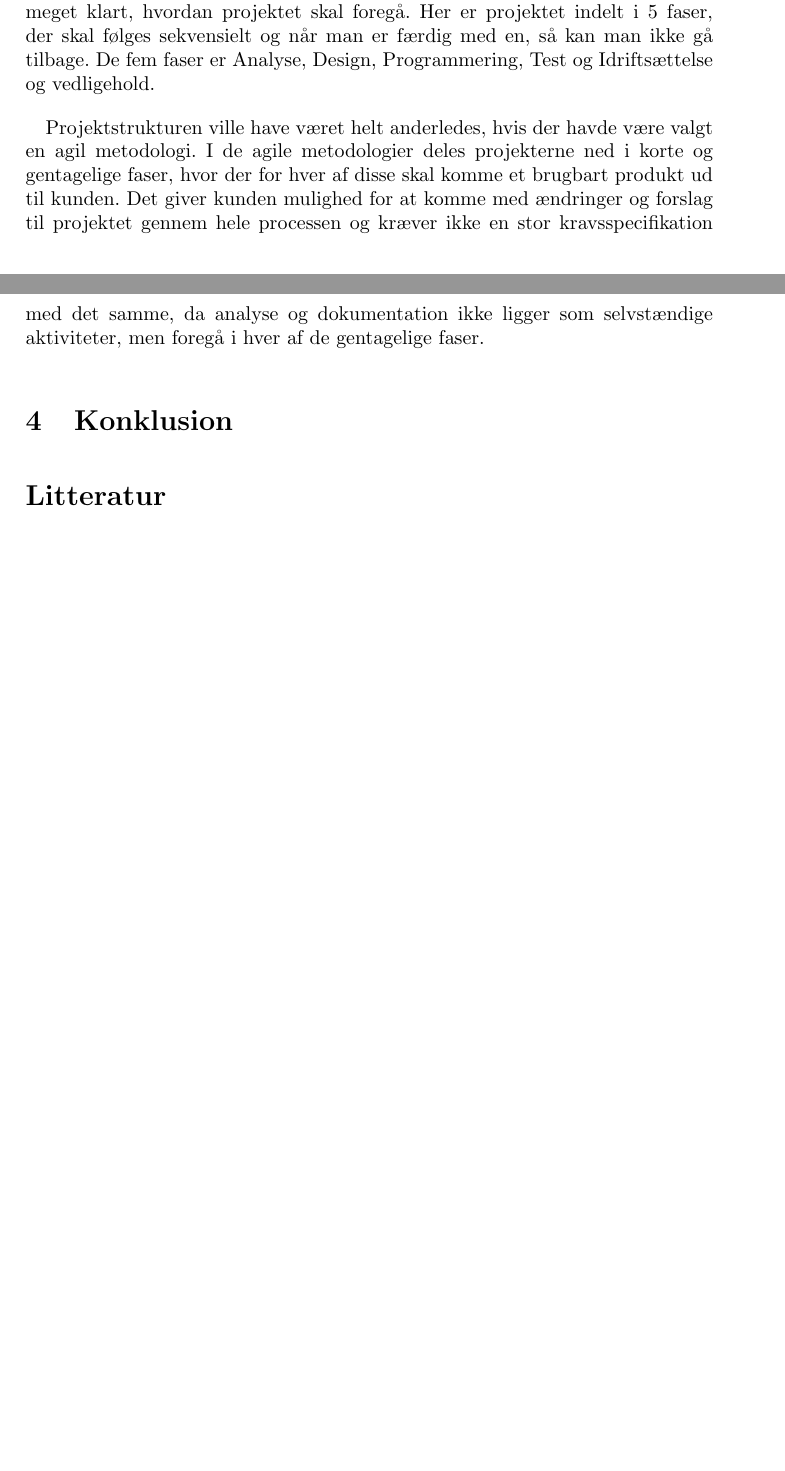
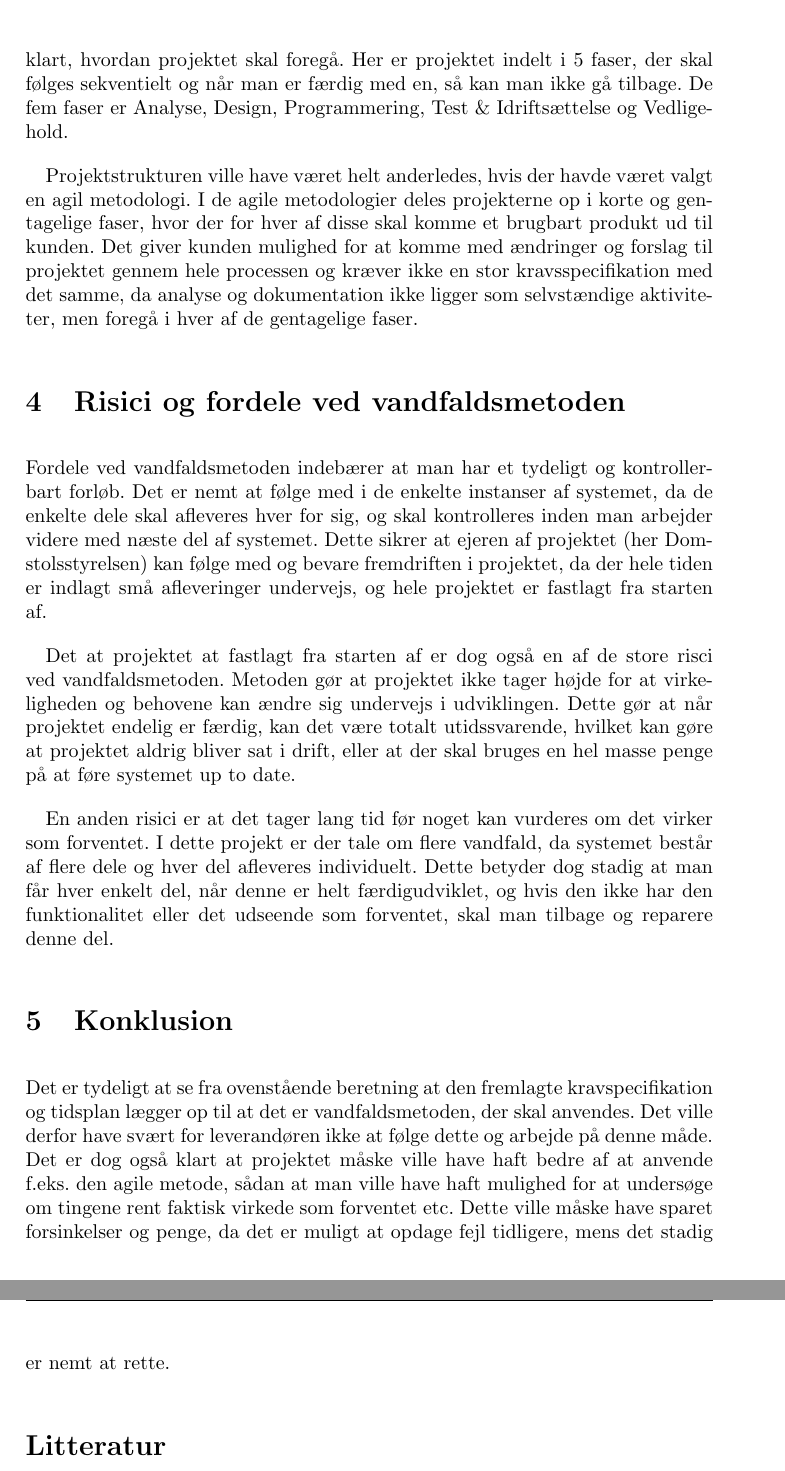
Before and after one commit to Pilen/itp, a LaTeX document (opgaver/uge5/aflevering5.tex): two parts of pages 2 and 3 of 3 before the commit and two parts of pages 3 and 4 of 4 after it, joined at a grey line, cut so that both start at the same text, the shorter picture padded with empty space. Compiled offline with pdfLaTeX.

Commit message:
Startdokument

```diff
--- a/opgaver/uge5/aflevering5.tex
+++ b/opgaver/uge5/aflevering5.tex
@@ -73 +69,0 @@ Det, der leder os i retningen af, at vandfaldsmodellen er den brugte, er bl.a. t
-at systemet bliver implementeret ved big-bang.
@@ -74,15 +73,23 @@ at systemet bliver implementeret ved big-bang.
 Vandfaldsmodellen er netop defineret ved, at det fra starten skal være meget klart, hvordan projektet skal foregå.
-Her er projektet indelt i 5 faser, der skal følges sekvensielt og når man er færdig med en, så kan man ikke gå tilbage.
-De fem faser er Analyse, Design, Programmering, Test og Idriftsættelse og vedligehold.
+Her er projektet indelt i 5 faser, der skal følges sekventielt og når man er færdig med en, så kan man ikke gå tilbage.
+De fem faser er Analyse, Design, Programmering, Test \& Idriftsættelse og Vedligehold.
 
-Projektstrukturen ville have været helt anderledes, hvis der havde være valgt en agil metodologi.
-I de agile metodologier deles projekterne ned i korte og gentagelige faser, hvor der for hver af disse skal komme et brugbart produkt ud til kunden.
+Projektstrukturen ville have været helt anderledes, hvis der havde været valgt en agil metodologi.
+I de agile metodologier deles projekterne op i korte og gentagelige faser, hvor der for hver af disse skal komme et brugbart produkt ud til kunden.
 Det giver kunden mulighed for at komme med ændringer og forslag til projektet gennem hele processen og kræver ikke
 en stor kravsspecifikation med det samme, da analyse og dokumentation ikke ligger som selvstændige aktiviteter, men
 foregå i hver af de gentagelige faser.
 
+\section{Risici og fordele ved vandfaldsmetoden}
+Fordele ved vandfaldsmetoden indebærer at man har et tydeligt og kontrollerbart forløb. Det er nemt at følge med i de enkelte instanser af systemet, da de enkelte dele skal afleveres hver for sig, og skal kontrolleres inden man arbejder videre med næste del af systemet. Dette sikrer at ejeren af projektet (her Domstolsstyrelsen) kan følge med og bevare fremdriften i projektet, da der hele tiden er indlagt små afleveringer undervejs, og hele projektet er fastlagt fra starten af.
+
+Det at projektet at fastlagt fra starten af er dog også en af de store risci ved vandfaldsmetoden. Metoden gør at projektet ikke tager højde for at virkeligheden og behovene kan ændre sig undervejs i udviklingen. Dette gør at når projektet endelig er færdig, kan det være totalt utidssvarende, hvilket kan gøre at projektet aldrig bliver sat i drift, eller at der skal bruges en hel masse penge på at føre systemet up to date.
+
+En anden risici er at det tager lang tid før noget kan vurderes om det virker som forventet. I dette projekt er der tale om flere vandfald, da systemet består af flere dele og hver del afleveres individuelt. Dette betyder dog stadig at man får hver enkelt del, når denne er helt færdigudviklet, og hvis den ikke har den funktionalitet eller det udseende som forventet, skal man tilbage og reparere denne del.
+
 
 \section{Konklusion}
+Det er tydeligt at se fra ovenstående beretning at den fremlagte kravspecifikation og tidsplan lægger op til at det er vandfaldsmetoden, der skal anvendes. Det ville derfor have svært for leverandøren ikke at følge dette og arbejde på denne måde. Det er dog også klart at projektet måske ville have haft bedre af at anvende f.eks. den agile metode, sådan at man ville have haft mulighed for at undersøge om tingene rent faktisk virkede som forventet etc. Dette ville måske have sparet forsinkelser og penge, da det er muligt at opdage fejl tidligere, mens det stadig er nemt at rette.
 
 
 \begin{thebibliography}{9}
```
Also changed, not shown: opgaver/uge5/aflevering5.tex (22 more changed lines).
